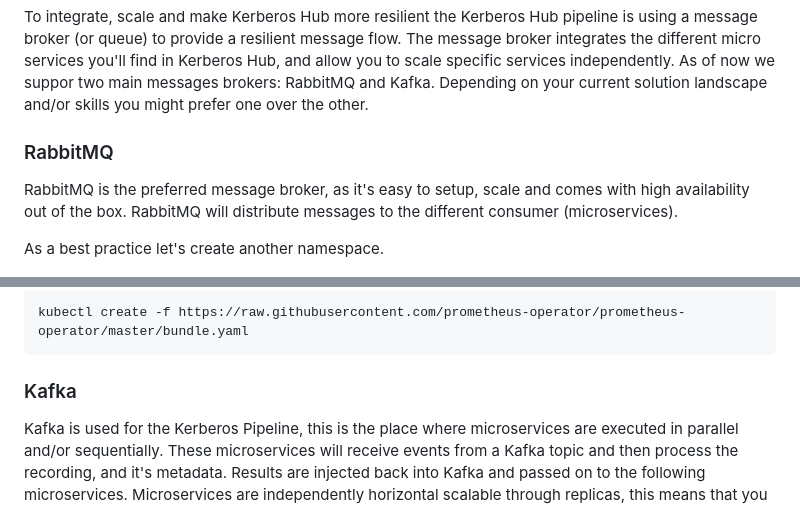
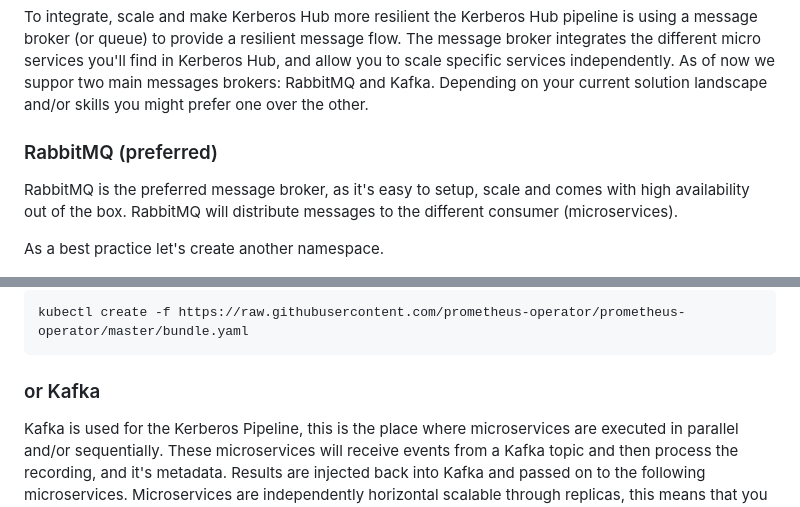
Before and after one commit to kerberos-io/hub, a Markdown page: README.md, 2 parts joined by grey strips. Drawn GitHub-style.

Commit message:
add optional

```diff
--- a/README.md
+++ b/README.md
@@ -83,7 +83,7 @@ A great way to manage your cluster through a UI is Rancher. This is totally up t
 
 To integrate, scale and make Kerberos Hub more resilient the Kerberos Hub pipeline is using a message broker (or queue) to provide a resilient message flow. The message broker integrates the different micro services you'll find in Kerberos Hub, and allow you to scale specific services independently. As of now we suppor two main messages brokers: RabbitMQ and Kafka. Depending on your current solution landscape and/or skills you might prefer one over the other.
 
-### RabbitMQ
+### RabbitMQ (preferred)
 
 RabbitMQ is the preferred message broker, as it's easy to setup, scale and comes with high availability out of the box. RabbitMQ will distribute messages to the different consumer (microservices).
 
@@ -99,7 +99,7 @@ You might need to add a few CRD's. If you see following error, `unable to recogn
 
     kubectl create -f https://raw.githubusercontent.com/prometheus-operator/prometheus-operator/master/bundle.yaml
 
-### Kafka
+### or Kafka
 
 Kafka is used for the Kerberos Pipeline, this is the place where microservices are executed in parallel and/or sequentially. These microservices will receive events from a Kafka topic and then process the recording, and it's metadata. Results are injected back into Kafka and passed on to the following microservices. Microservices are independently horizontal scalable through replicas, this means that you can distribute your workload across your nodes if a specific microservice requires that.
 
```
